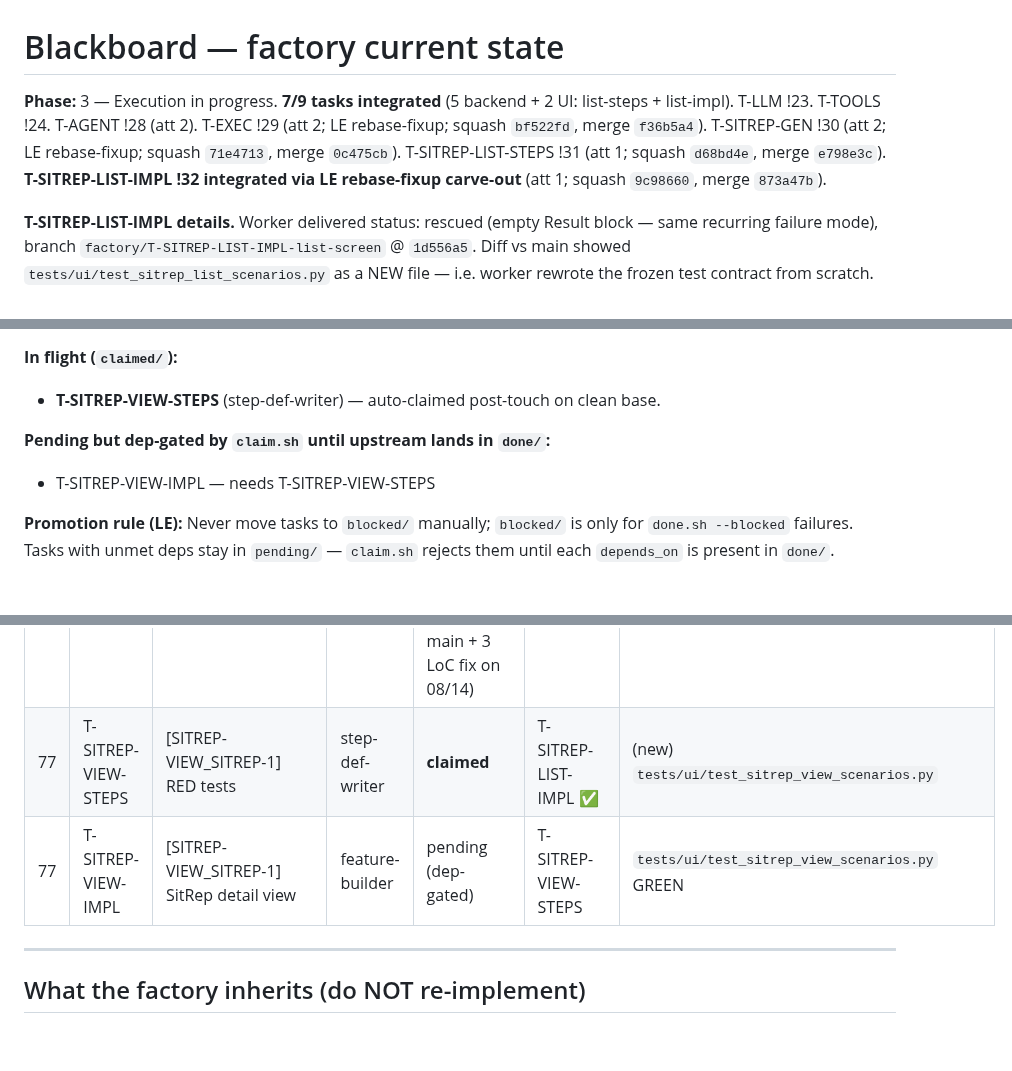
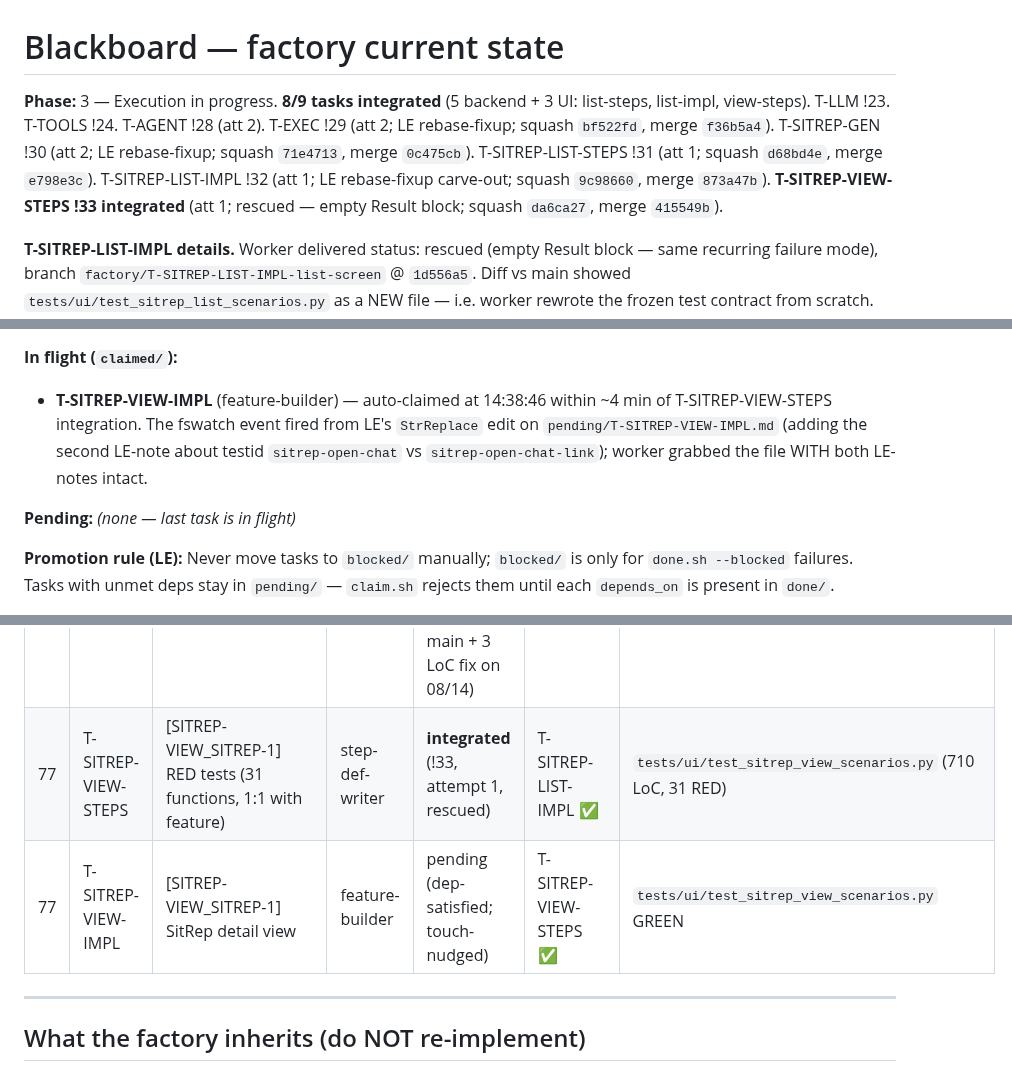
Before and after one commit to FeatureFactory-io/huginn, a Markdown page: factory/blackboard.md, 3 parts joined by grey strips. GitHub-like rendering; blank space fills up the shorter version.

Commit message:
factory: integrate T-SITREP-VIEW-STEPS (!33); LE-note for VIEW-IMPL testid override
T-SITREP-VIEW-STEPS attempt 1 integrated via MR !33 (squash da6ca27, merge
415549b). 31/31 RED tests cover 31/31 scenarios in
docs/features/act-5-sitrep/sitrep-view.feature, no skip/xfail, all
NoReverseMatch on 'sitrep-view' as expected. Regression sweep 481/1 green.

Worker correctly overrode the blueprint testid for VIEW-27 (Open Chat) — used
the mockup's 'sitrep-open-chat' instead of the blueprint's
'sitrep-open-chat-link'. Mockup wins per LE protocol. Added an LE-note to
T-SITREP-VIEW-IMPL (now claimed by feature-builder) telling it to keep that
testid verbatim and catalogued the other testids the mockup already wires.

Both worktrees reset to origin/main 415549b post-merge to prevent the
recurring base-poisoning failure mode. Last task in flight; backend complete
(5/5), UI list complete (2/2), UI view-steps complete (1/2).

Co-authored-by: Cursor <cursoragent@cursor.com>

```diff
--- a/factory/blackboard.md
+++ b/factory/blackboard.md
@@ -2,7 +2,7 @@
 
 <!-- LE edits this section in place -->
 
-**Phase:** 3 — Execution in progress. **7/9 tasks integrated** (5 backend + 2 UI: list-steps + list-impl). T-LLM !23. T-TOOLS !24. T-AGENT !28 (att 2). T-EXEC !29 (att 2; LE rebase-fixup; squash `bf522fd`, merge `f36b5a4`). T-SITREP-GEN !30 (att 2; LE rebase-fixup; squash `71e4713`, merge `0c475cb`). T-SITREP-LIST-STEPS !31 (att 1; squash `d68bd4e`, merge `e798e3c`). **T-SITREP-LIST-IMPL !32 integrated via LE rebase-fixup carve-out** (att 1; squash `9c98660`, merge `873a47b`).
+**Phase:** 3 — Execution in progress. **8/9 tasks integrated** (5 backend + 3 UI: list-steps, list-impl, view-steps). T-LLM !23. T-TOOLS !24. T-AGENT !28 (att 2). T-EXEC !29 (att 2; LE rebase-fixup; squash `bf522fd`, merge `f36b5a4`). T-SITREP-GEN !30 (att 2; LE rebase-fixup; squash `71e4713`, merge `0c475cb`). T-SITREP-LIST-STEPS !31 (att 1; squash `d68bd4e`, merge `e798e3c`). T-SITREP-LIST-IMPL !32 (att 1; LE rebase-fixup carve-out; squash `9c98660`, merge `873a47b`). **T-SITREP-VIEW-STEPS !33 integrated** (att 1; rescued — empty Result block; squash `da6ca27`, merge `415549b`).
 
 **T-SITREP-LIST-IMPL details.** Worker delivered status: rescued (empty Result block — same recurring failure mode), branch `factory/T-SITREP-LIST-IMPL-list-screen` @ `1d556a5`. Diff vs main showed `tests/ui/test_sitrep_list_scenarios.py` as a NEW file — i.e. worker rewrote the frozen test contract from scratch. Root cause: branched off `0c475cb` (T-SITREP-GEN merge, pre-T-SITREP-LIST-STEPS). Worker's tests differed from canonical T-SITREP-LIST-STEPS @ `0a5ea12` (different fixture shape — `Project` w/o `imported_by`; different docstring formatting; different assertion text on test 01). Standard rejection territory, but LE ran a sandbox experiment: pulled the 4 worker IMPL files (`ui/views/sitrep.py`, `ui/templates/ui/sitrep/list.html`, `ui/urls.py`, `ui/templates/ui/projects/detail.html`) onto a fresh branch off `origin/main` (with canonical tests in place) and ran `pytest tests/ui/test_sitrep_list_scenarios.py`: **17/19 GREEN** out of the box. Two failures, both fixable in carve-out (≤ 30 LoC):
 - **SITREP-LIST+FIND-08 (Row View action link)**: worker rendered `href="{{ sitrep_view_url|default:'#' }}"` (placeholder until T-SITREP-VIEW-IMPL lands), test asserts `f"/sitreps/{sitrep.pk}/"` substring in body. Hardcoded `/projects/{{ project.pk }}/sitreps/{{ r.id }}/` (the URL T-SITREP-VIEW-IMPL will register) in two template positions (row headline link + dropdown View item) — substring match works regardless of named-route presence; T-SITREP-VIEW-IMPL won't need to touch this template.
@@ -13,10 +13,9 @@ Total LE diff: 3 LoC across 2 files. Within carve-out (≤ 30 LoC, no new files,
 **Worktree resets (preventive).** Both worktrees were on stale checkouts post-merge: `feature-builder` on `factory/T-SITREP-LIST-IMPL-list-screen` (with the local pre-rebase commit `1d556a5`, modified pending file), `step-def-writer` on `factory/T-SITREP-LIST-STEPS-red-tests` HEAD=`3bf6116` (the un-squashed STEPS commit, NOT reachable from `origin/main` `873a47b`). Without resets, next worker `git checkout -b` would have inherited the orphan history → another base-poisoning cycle. Stashed feature-builder's pending-file edit, then `git checkout --detach origin/main` in both. Both worktrees now at `873a47b`. T-SITREP-VIEW-STEPS auto-claimed within seconds of LE `touch pending/T-SITREP-VIEW-STEPS.md` (fswatch mitigation; same pattern as T-SITREP-LIST-STEPS).
 
 **In flight (`claimed/`):**
-- **T-SITREP-VIEW-STEPS** (step-def-writer) — auto-claimed post-touch on clean base.
+- **T-SITREP-VIEW-IMPL** (feature-builder) — auto-claimed at 14:38:46 within ~4 min of T-SITREP-VIEW-STEPS integration. The fswatch event fired from LE's `StrReplace` edit on `pending/T-SITREP-VIEW-IMPL.md` (adding the second LE-note about testid `sitrep-open-chat` vs `sitrep-open-chat-link`); worker grabbed the file WITH both LE-notes intact.
 
-**Pending but dep-gated by `claim.sh` until upstream lands in `done/`:**
-- T-SITREP-VIEW-IMPL — needs T-SITREP-VIEW-STEPS
+**Pending:** _(none — last task is in flight)_
 
 **Promotion rule (LE):** Never move tasks to `blocked/` manually; `blocked/` is only for `done.sh --blocked` failures. Tasks with unmet deps stay in `pending/` — `claim.sh` rejects them until each `depends_on` is present in `done/`.
 
@@ -39,8 +38,8 @@ Total LE diff: 3 LoC across 2 files. Within carve-out (≤ 30 LoC, no new files,
 | 61 | T-SITREP-GEN | [SITREP-GENERATE-1] SitRep generation pipeline (narrative phase) | feature-builder | **integrated** (!30, attempt 2; LE rebase-fixup strip orphan T-EXEC commits) | T-EXEC ✅ | `test_generate_sitrep_task.py`, `test_persist_sitrep_from_plan.py`, `test_sitrep_signal.py`, `test_sitrep_generate_scenarios.py` |
 | 76 | T-SITREP-LIST-STEPS | [SITREP-LIST+FIND-1] RED tests (19 functions; feature gaps at 03/04/05) | step-def-writer | **integrated** (!31) | T-SITREP-GEN ✅ | `tests/ui/test_sitrep_list_scenarios.py` (560 LoC, 19 RED) |
 | 76 | T-SITREP-LIST-IMPL | [SITREP-LIST+FIND-1] List screen + generate POST | feature-builder | **integrated** (!32, attempt 1; LE rebase-fixup carve-out: rebased off canonical main + 3 LoC fix on 08/14) | T-SITREP-LIST-STEPS ✅ | `tests/ui/test_sitrep_list_scenarios.py` GREEN (19/19) |
-| 77 | T-SITREP-VIEW-STEPS | [SITREP-VIEW_SITREP-1] RED tests | step-def-writer | **claimed** | T-SITREP-LIST-IMPL ✅ | (new) `tests/ui/test_sitrep_view_scenarios.py` |
-| 77 | T-SITREP-VIEW-IMPL | [SITREP-VIEW_SITREP-1] SitRep detail view | feature-builder | pending (dep-gated) | T-SITREP-VIEW-STEPS | `tests/ui/test_sitrep_view_scenarios.py` GREEN |
+| 77 | T-SITREP-VIEW-STEPS | [SITREP-VIEW_SITREP-1] RED tests (31 functions, 1:1 with feature) | step-def-writer | **integrated** (!33, attempt 1, rescued) | T-SITREP-LIST-IMPL ✅ | `tests/ui/test_sitrep_view_scenarios.py` (710 LoC, 31 RED) |
+| 77 | T-SITREP-VIEW-IMPL | [SITREP-VIEW_SITREP-1] SitRep detail view | feature-builder | pending (dep-satisfied; touch-nudged) | T-SITREP-VIEW-STEPS ✅ | `tests/ui/test_sitrep_view_scenarios.py` GREEN |
 
 ---
 
```
Also changed, not shown: other parts of factory/blackboard.md (+14 -0 lines), 3 other files.
